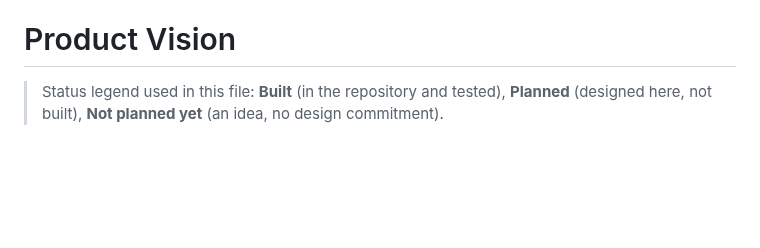
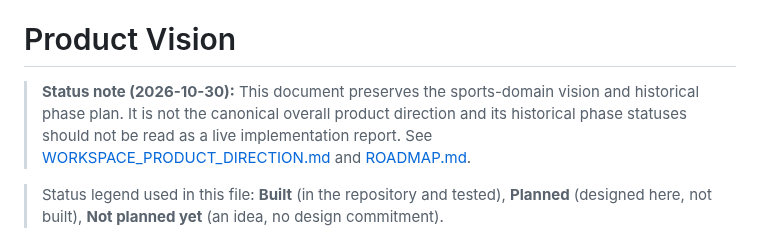
Before and after one commit to yourentertainments10-coder/ResearchFlow, a Markdown page: docs/PRODUCT_VISION.md, the part around the change. Drawn GitHub-style; blank space fills up the shorter version.

Commit message:
docs: clarify historical status and canonical references

```diff
--- a/docs/PRODUCT_VISION.md
+++ b/docs/PRODUCT_VISION.md
@@ -1,6 +1,8 @@
 > **Direction alignment (2026-10-29):** The current product-level direction is in [WORKSPACE_PRODUCT_DIRECTION.md](WORKSPACE_PRODUCT_DIRECTION.md). ResearchFlow is intended to become a general research and visual data-analysis workspace, not only a sports engine and not a chat-window clone. The existing Asian Games system remains the first domain-specific workflow and must retain its verified outputs. The sections below preserve sports-domain architecture, current capability status and historical constraints; they are not the complete long-term product requirements. The broader CSV-first delivery sequence, visual workspace, source-selection/fallback rules, privacy, export and web-research requirements are defined in the linked direction document.
 
 # Product Vision
+
+> **Status note (2026-10-30):** This document preserves the sports-domain vision and historical phase plan. It is not the canonical overall product direction and its historical phase statuses should not be read as a live implementation report. See [WORKSPACE_PRODUCT_DIRECTION.md](WORKSPACE_PRODUCT_DIRECTION.md) and [ROADMAP.md](ROADMAP.md).
 
 > Status legend used in this file: **Built** (in the repository and tested), **Planned** (designed here, not built), **Not planned yet** (an idea, no design commitment).
 
```
